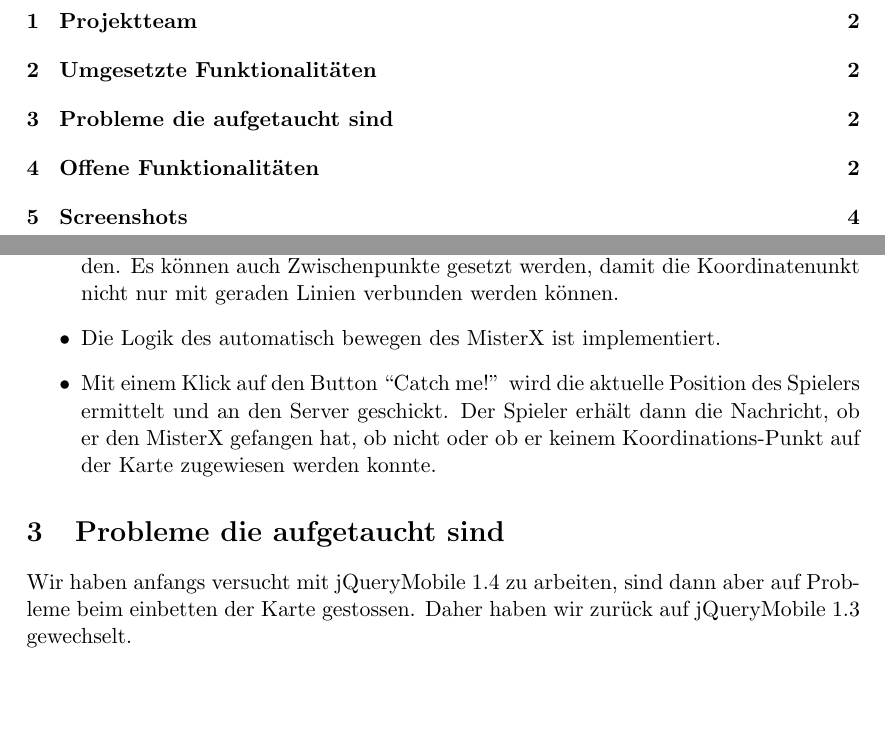
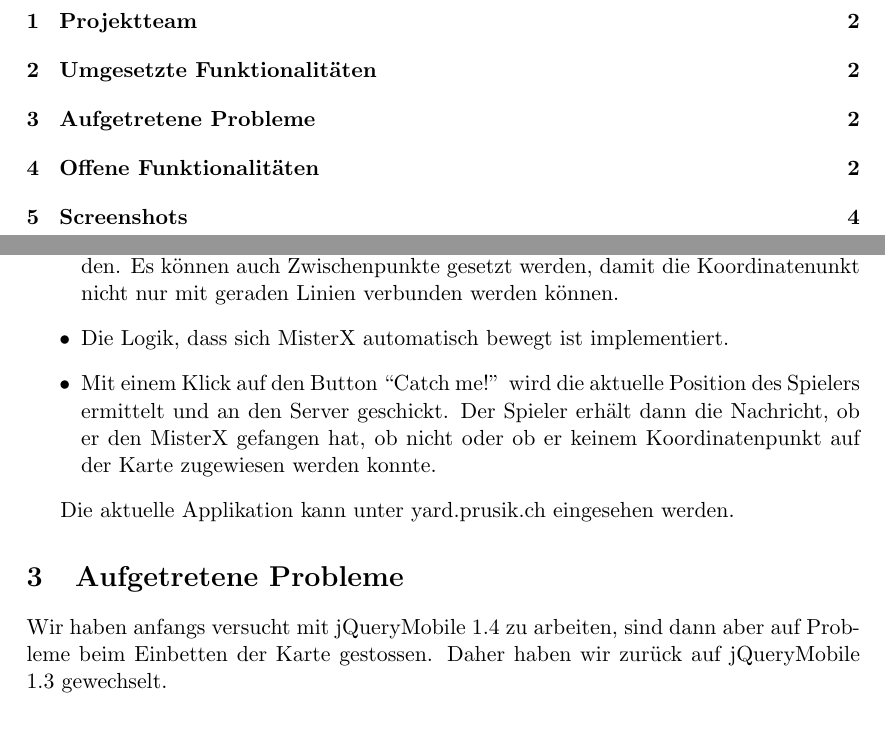
Before and after one commit to florianbosshard/Yard, a LaTeX document (Dokumentation/Zwischenstand_Projekt.tex): two parts of pages 1 and 2 of 4, joined at a grey line, cut so that both start at the same text, the shorter picture padded with empty space. Compiled offline with pdfLaTeX.

Commit message:
Ergänzungen

```diff
--- a/Dokumentation/Zwischenstand_Projekt.tex
+++ b/Dokumentation/Zwischenstand_Projekt.tex
@@ -32,13 +32,14 @@ Folgend werden Funktionalitäten aufgelistet die bis zum 6. November 2013 umgese
 \item Datenbank mit den entsprechneden Tabellen ist aufgesetzt, sowie mit Koordinatenpunkten befüllt.
 \item Anmelde-Screan wo man mit der Angabe des Namens sich für das Spiel einloggen kann. Der Name wird zum Server gesendet und in der Datenbank gespeichert. Eine neue Session wird gestartet.
 \item Die Koordinatenpunkte werden auf der Karte eingezeichtet und mit Linien verbunden. Es können auch Zwischenpunkte gesetzt werden, damit die Koordinatenunkt nicht nur mit geraden Linien verbunden werden können.
-\item Die Logik des automatisch bewegen des MisterX ist implementiert.
-\item Mit einem Klick auf den Button ``Catch me!'' wird die aktuelle Position des Spielers ermittelt und an den Server geschickt. Der Spieler erhält dann die Nachricht, ob er den MisterX gefangen hat, ob nicht oder ob er keinem Koordinations-Punkt auf der Karte zugewiesen werden konnte.
+\item Die Logik, dass sich MisterX automatisch bewegt ist implementiert.
+\item Mit einem Klick auf den Button ``Catch me!'' wird die aktuelle Position des Spielers ermittelt und an den Server geschickt. Der Spieler erhält dann die Nachricht, ob er den MisterX gefangen hat, ob nicht oder ob er keinem Koordinatenpunkt auf der Karte zugewiesen werden konnte.
 \end{itemize}
 
+Die aktuelle Applikation kann unter yard.prusik.ch eingesehen werden.
 
-\section{Probleme die aufgetaucht sind}
-Wir haben anfangs versucht mit jQueryMobile 1.4 zu arbeiten, sind dann aber auf Probleme beim einbetten der Karte gestossen. Daher haben wir zurück auf jQueryMobile 1.3 gewechselt.
+\section{Aufgetretene Probleme}
+Wir haben anfangs versucht mit jQueryMobile 1.4 zu arbeiten, sind dann aber auf Probleme beim Einbetten der Karte gestossen. Daher haben wir zurück auf jQueryMobile 1.3 gewechselt.
 
 
 \section{Offene Funktionalitäten}
```
Also changed, not shown: Dokumentation/Zwischenstand_Projekt.tex (6 more changed lines).
